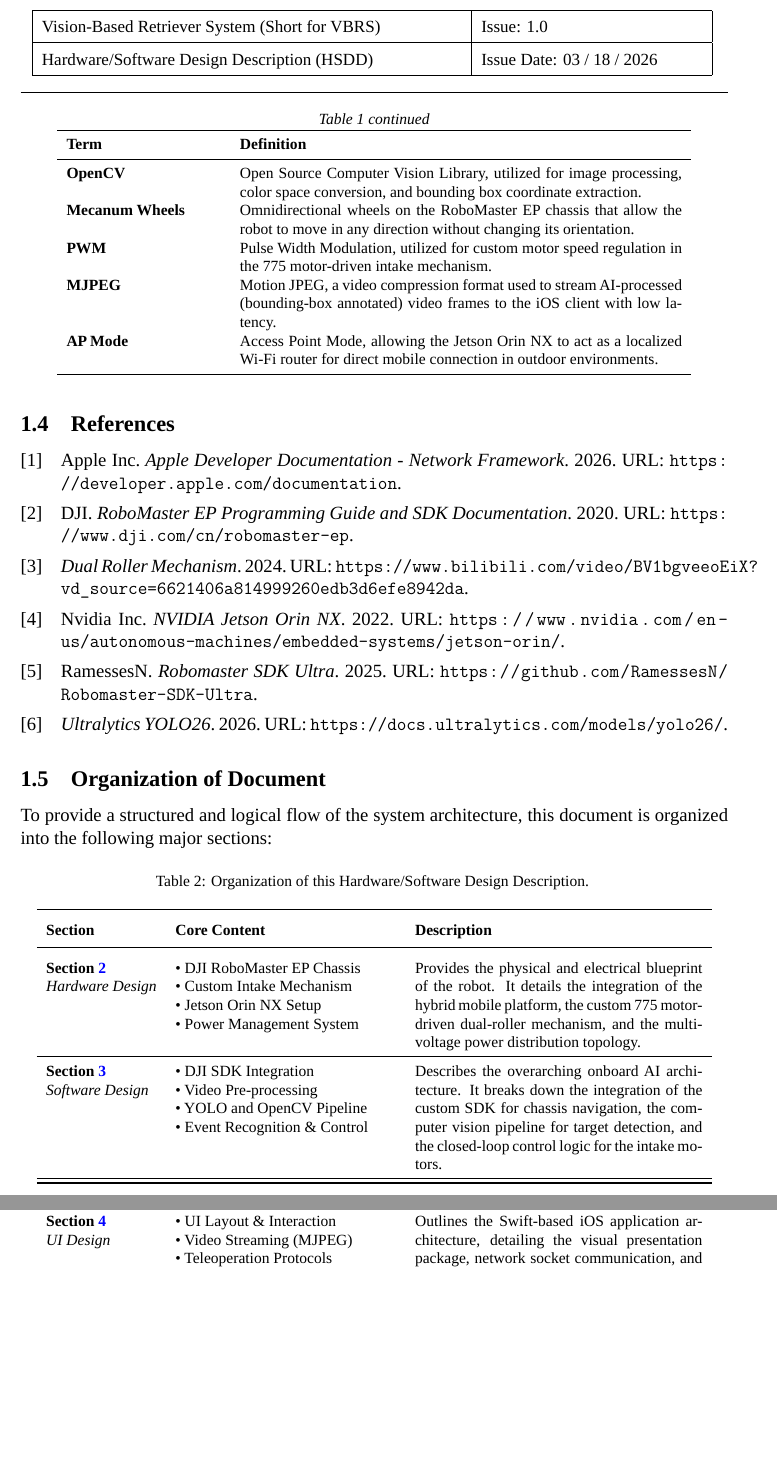
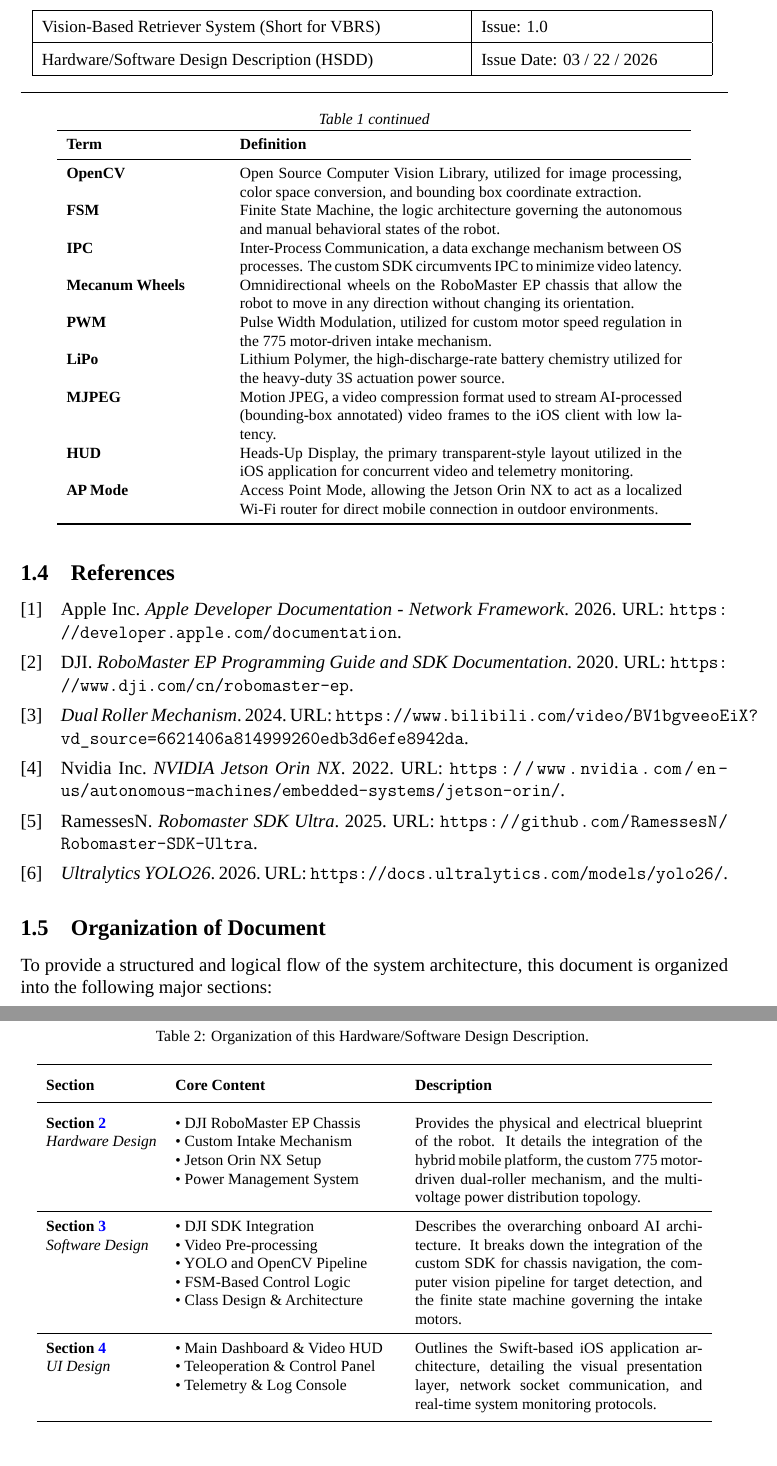
Before and after one commit to RamessesN/CourtSweeper, a LaTeX document (paper/paper.tex, which reads paper/body/1_Introduction.tex): two parts of pages 5 and 6 of 12, joined at a grey line, cut so that both start at the same text, the shorter picture padded with empty space. Compiled offline with LuaLaTeX; a missing font is replaced by an installed copy or a similar font.

Commit message:
fix(paper): fix several bugs

```diff
--- a/paper/body/1_Introduction.tex
+++ b/paper/body/1_Introduction.tex
@@ -61,14 +61,26 @@ This document describes the design of the CourtSweeper, an intelligent, vision-g
 \textbf{OpenCV}
 & Open Source Computer Vision Library, utilized for image processing, color space conversion, and bounding box coordinate extraction. \\
 
+\textbf{FSM}
+& Finite State Machine, the logic architecture governing the autonomous and manual behavioral states of the robot. \\
+
+\textbf{IPC}
+& Inter-Process Communication, a data exchange mechanism between OS processes. The custom SDK circumvents IPC to minimize video latency. \\
+
 \textbf{Mecanum Wheels}
 & Omnidirectional wheels on the RoboMaster EP chassis that allow the robot to move in any direction without changing its orientation. \\
 
 \textbf{PWM}
 & Pulse Width Modulation, utilized for custom motor speed regulation in the 775 motor-driven intake mechanism. \\
 
+\textbf{LiPo}
+& Lithium Polymer, the high-discharge-rate battery chemistry utilized for the heavy-duty 3S actuation power source. \\
+
 \textbf{MJPEG}
 & Motion JPEG, a video compression format used to stream AI-processed (bounding-box annotated) video frames to the iOS client with low latency. \\
+
+\textbf{HUD}
+& Heads-Up Display, the primary transparent-style layout utilized in the iOS application for concurrent video and telemetry monitoring. \\
 
 \textbf{AP Mode}
 & Access Point Mode, allowing the Jetson Orin NX to act as a localized Wi-Fi router for direct mobile connection in outdoor environments. \\
@@ -130,19 +142,20 @@ Provides the physical and electrical blueprint of the robot. It details the inte
 \textbullet~DJI SDK Integration \newline
 \textbullet~Video Pre-processing \newline
 \textbullet~YOLO and OpenCV Pipeline \newline
-\textbullet~Event Recognition \& Control
+\textbullet~FSM-Based Control Logic \newline
+\textbullet~Class Design \& Architecture
 &
-Describes the overarching onboard AI architecture. It breaks down the integration of the custom SDK for chassis navigation, the computer vision pipeline for target detection, and the closed-loop control logic for the intake motors. \\
+Describes the overarching onboard AI architecture. It breaks down the integration of the custom SDK for chassis navigation, the computer vision pipeline for target detection, and the finite state machine governing the intake motors. \\
 \hline
 
 % ================= UI =================
 \textbf{Section \ref{sec:ui_design}} \newline \textit{UI Design}
 &
-\textbullet~UI Layout \& Interaction \newline
-\textbullet~Video Streaming (MJPEG) \newline
-\textbullet~Teleoperation Protocols
+\textbullet~Main Dashboard \& Video HUD \newline
+\textbullet~Teleoperation \& Control Panel \newline
+\textbullet~Telemetry \& Log Console
 &
-Outlines the Swift-based iOS application architecture, detailing the visual presentation package, network socket communication, and low-latency remote control protocols. \\
+Outlines the Swift-based iOS application architecture, detailing the visual presentation layer, network socket communication, and real-time system monitoring protocols. \\
 
 \end{longtable}
 }
--- a/paper/paper.tex
+++ b/paper/paper.tex
@@ -78,7 +78,7 @@
   \begin{tabular}{|p{9.5cm}|p{5cm}|}
   \hline
   Vision-Based Retriever System (Short for VBRS) & Issue: 1.0 \\ \hline
-  Hardware/Software Design Description (HSDD) & Issue Date: 03 / 18 / 2026 \\ \hline
+  Hardware/Software Design Description (HSDD) & Issue Date: 03 / 22 / 2026 \\ \hline
   \end{tabular}
   \vspace*{1em}
 }
```
Also changed, not shown: paper/body/2_Hardware_Design.tex (+1 -0 lines), paper/body/1_Introduction.tex (2 more changed lines), 1 other file.
